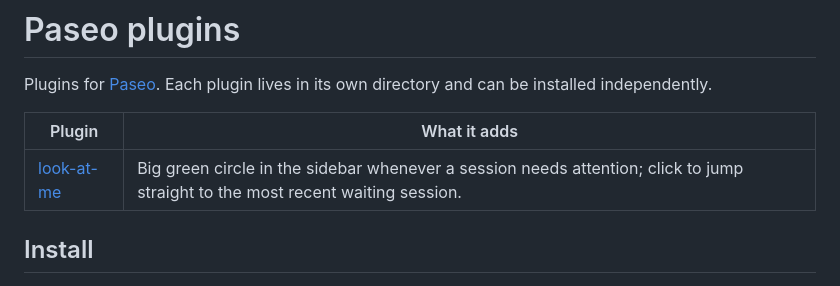
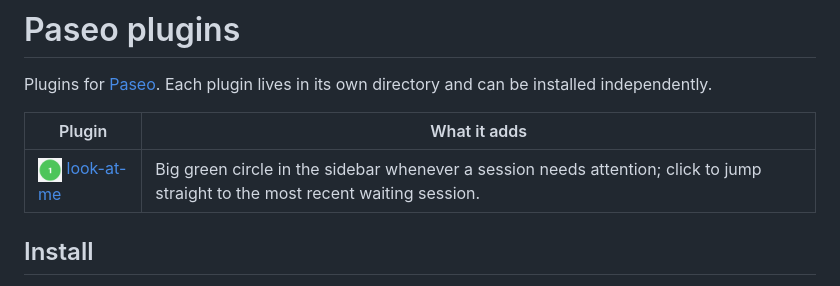
Before and after one commit to bg172/paseo-plugins, a Markdown page: README.md, the part around the change. Drawn GitHub-style; pictures changed too: look-at-me/icon.png (added).

Commit message:
Add cropped circle avatar (icon.png), bump to 0.2.3

```diff
--- a/README.md
+++ b/README.md
@@ -4,7 +4,7 @@ Plugins for [Paseo](https://paseo.sh). Each plugin lives in its own directory an
 
 | Plugin | What it adds |
 | --- | --- |
-| [look-at-me](look-at-me/README.md) | Big green circle in the sidebar whenever a session needs attention; click to jump straight to the most recent waiting session. |
+| <img src="https://raw.githubusercontent.com/bg172/paseo-plugins/main/look-at-me/icon.png" alt="" width="24" height="24" align="center"> [look-at-me](look-at-me/README.md) | Big green circle in the sidebar whenever a session needs attention; click to jump straight to the most recent waiting session. |
 
 ## Install
 
```
Also changed, not shown: 2 other files.
